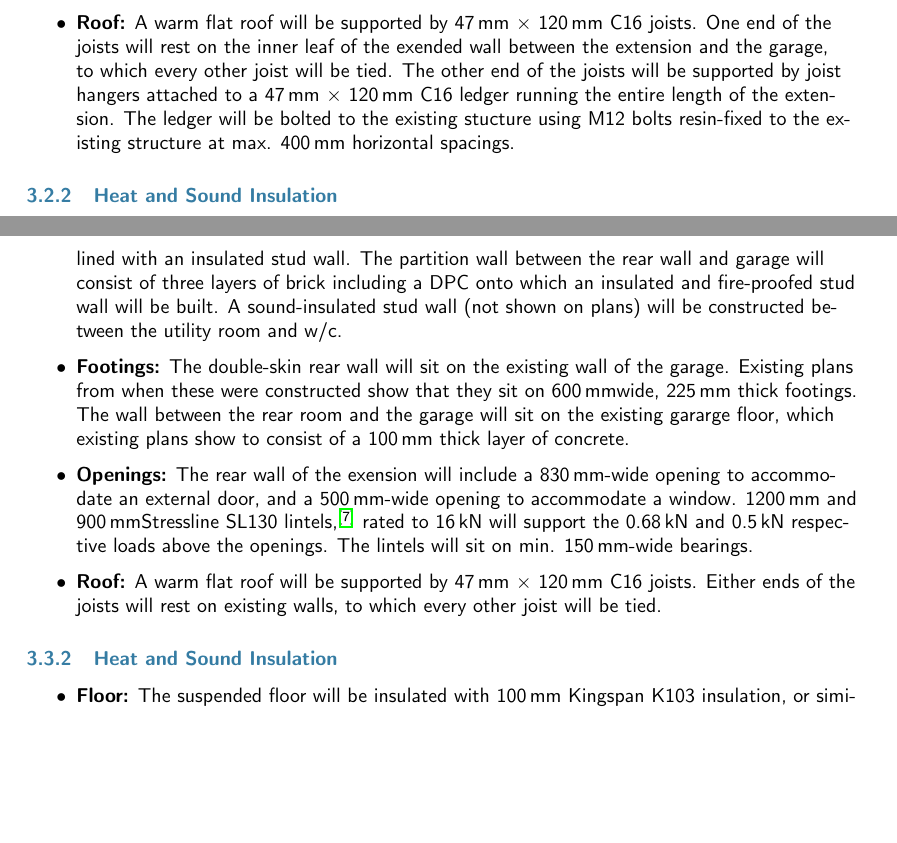
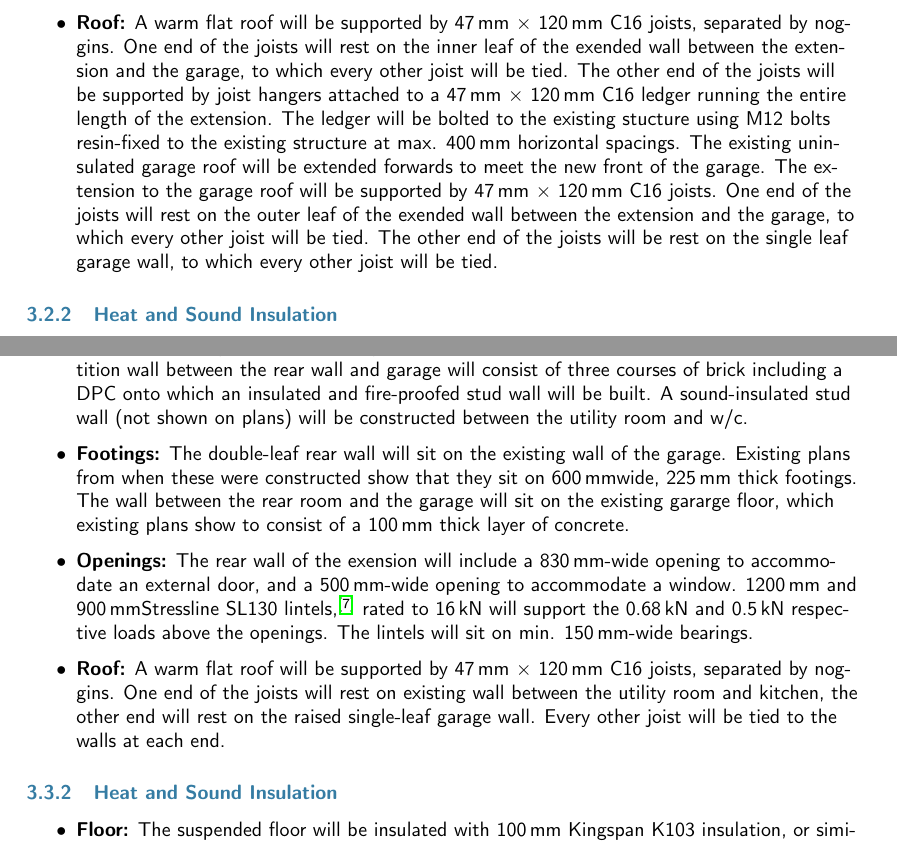
Before and after one commit to jrmullaney/Extension, a LaTeX document (BuildingRegs/supporting.tex): two parts of pages 3 and 5 of 6, joined at a grey line, cut so that both start at the same text, the shorter picture padded with empty space. Compiled offline with pdfLaTeX.

Commit message:
Adjusted roof height

```diff
--- a/BuildingRegs/supporting.tex
+++ b/BuildingRegs/supporting.tex
@@ -81,5 +81,5 @@ The alterations to the existing extension will involve the demolition of the fro
   \item {\bf Openings:} The front wall of the exension will include a large opening to accommodate a near floor-to-ceiling window. The opening will extend upward to the roof joists, so no load-bearing lintel is required.
-  \item {\bf Roof:} A warm flat roof will be supported by 47\mm\ $\times$ 120\mm\ C16 joists. One end of the joists will rest on the inner leaf of the exended wall between the extension and the garage, to which every other joist will be tied. The other end of the joists will be supported by joist hangers attached to a 47\mm\ $\times$ 120\mm\ C16 ledger running the entire length of the extension. The ledger will be bolted to the existing stucture using M12 bolts resin-fixed to the existing structure at max. 400\mm\ horizontal spacings.
+  \item {\bf Roof:} A warm flat roof will be supported by 47\mm\ $\times$ 120\mm\ C16 joists, separated by noggins. One end of the joists will rest on the inner leaf of the exended wall between the extension and the garage, to which every other joist will be tied. The other end of the joists will be supported by joist hangers attached to a 47\mm\ $\times$ 120\mm\ C16 ledger running the entire length of the extension. The ledger will be bolted to the existing stucture using M12 bolts resin-fixed to the existing structure at max. 400\mm\ horizontal spacings. The existing uninsulated garage roof will be extended forwards to meet the new front of the garage. The extension to the garage roof will be supported by 47\mm\ $\times$ 120\mm\ C16 joists. One end of the joists will rest on the outer leaf of the exended wall between the extension and the garage, to which every other joist will be tied. The other end of the joists will be rest on the single leaf garage wall, to which every other joist will be tied.
 
 \end{itemize}
 
@@ -112,7 +111,8 @@ The rear of the existing garage will be partitioned-off and converted into a uti
-  \item {\bf Walls:} The rear wall of the rear room will consist of a double skin of clay brick and 7.3\,N DCBs tied to the existing building every 225\mm\ vertically. The inner and outer skins will be tied together every 600\mm\ horizontally and 450\mm\ vertically, reducing to 225\mm\ around openings. The rear wall will have separate DPCs for the inner and outer skins at least 150\mm\ above the ground level. The existing single-skin garage wall will be raised by 675\mm\ and be lined with an insulated stud wall. The partition wall between the rear wall and garage will consist of three layers of brick including a DPC onto which an insulated and fire-proofed stud wall will be built. A sound-insulated stud wall (not shown on plans) will be constructed between the utility room and w/c.
-  \item {\bf Footings:} The double-skin rear wall will sit on the existing wall of the garage. Existing plans from when these were constructed show that they sit on 600\mm wide, 225\mm\ thick footings. The wall between the rear room and the garage will sit on the existing gararge floor, which existing plans show to consist of a 100\mm\ thick layer of concrete.
+  \item {\bf Floor:} A suspended floor will be installed. The floor will be supported by 47\mm\ $\times$ 120\mm\ C16 joists -- separated by noggins -- which will rest on 160\mm\ sleeper walls. Breather bricks will be installed in the rear wall to ensure good ventilation within the floor cavity.
+  \item {\bf Walls:} The rear wall of the rear room will consist of a double leaf of clay brick and 7.3\,N DCBs tied to the existing building every 225\mm\ vertically. The inner and outer leaves will be tied together every 600\mm\ horizontally and 450\mm\ vertically, reducing to 225\mm\ around openings. The rear wall will have separate DPCs for the inner and outer leaves at least 150\mm\ above the ground level. The existing single-leaf garage wall will be raised by roughly 650\mm\ to match the height of the opposing wall and be lined with an insulated stud wall. The partition wall between the rear wall and garage will consist of three courses of brick including a DPC onto which an insulated and fire-proofed stud wall will be built. A sound-insulated stud wall (not shown on plans) will be constructed between the utility room and w/c.
+  \item {\bf Footings:} The double-leaf rear wall will sit on the existing wall of the garage. Existing plans from when these were constructed show that they sit on 600\mm wide, 225\mm\ thick footings. The wall between the rear room and the garage will sit on the existing gararge floor, which existing plans show to consist of a 100\mm\ thick layer of concrete.
   \item {\bf Openings:} The rear wall of the exension will include a 830\mm -wide opening to accommodate an external door, and a 500\mm -wide opening to accommodate a window. 1200\mm\ and 900\mm Stressline SL130 lintels\cite{esteel}, rated to 16\,kN will support the 0.68\,kN and 0.5\,kN respective loads above the openings. The lintels will sit on min. 150\mm -wide bearings.
-  \item {\bf Roof:} A warm flat roof will be supported by 47\mm\ $\times$ 120\mm\ C16 joists. Either ends of the joists will rest on existing walls, to which every other joist will be tied.
+  \item {\bf Roof:} A warm flat roof will be supported by 47\mm\ $\times$ 120\mm\ C16 joists, separated by noggins. One end of the joists will rest on existing wall between the utility room and kitchen, the other end will rest on the raised single-leaf garage wall. Every other joist will be tied to the walls at each end.
 \end{itemize}
 
 \subsubsection{Heat and Sound Insulation}
```
Also changed, not shown: BuildingRegs/BRegs_Extension.pdf, BuildingRegs/Plans_Proposed.pdf, BuildingRegs/supporting.pdf, BuildingRegs/supporting.tex (13 more changed lines), 1 other file.
